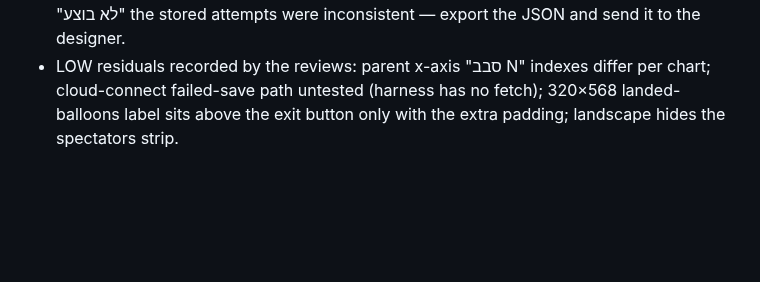
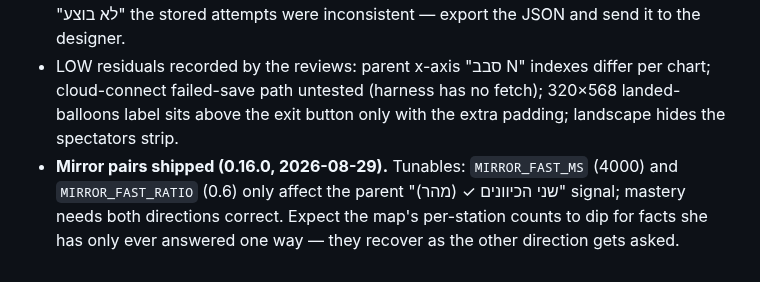
Before and after one commit to Marvol26/math-tables, a Markdown page: NEXT-ACTIONS.md, the part around the change. Drawn GitHub-style; blank space fills up the shorter version.

Commit message:
docs: NEXT-ACTIONS — mirror pairs shipped, tunables
Co-Authored-By: Claude Fable 5 <noreply@anthropic.com>
Claude-Session: https://claude.ai/code/session_01LszaN2Ghft56b9rima17YJ

```diff
--- a/NEXT-ACTIONS.md
+++ b/NEXT-ACTIONS.md
@@ -192,3 +192,4 @@ If a whole later session's `endedAt` is stepped back within `EVIDENCE_CLOCK_SKEW
 - **Child playtest** of the new features on her iPad (spectators, names, 20-question rounds if enabled, album 2 progress) — the balloon start delay (0.6 s) and the 8 s mastery threshold are CONFIG numbers to tune from observation.
 - **Evidence rebuild status** shows in the parent data section ("עדכון נתוני למידה"); if it says "לא בוצע" the stored attempts were inconsistent — export the JSON and send it to the designer.
 - LOW residuals recorded by the reviews: parent x-axis "סבב N" indexes differ per chart; cloud-connect failed-save path untested (harness has no fetch); 320×568 landed-balloons label sits above the exit button only with the extra padding; landscape hides the spectators strip.
+- **Mirror pairs shipped (0.16.0, 2026-08-29).** Tunables: `MIRROR_FAST_MS` (4000) and `MIRROR_FAST_RATIO` (0.6) only affect the parent "שני הכיוונים ✓ (מהר)" signal; mastery needs both directions correct. Expect the map's per-station counts to dip for facts she has only ever answered one way — they recover as the other direction gets asked.
```
